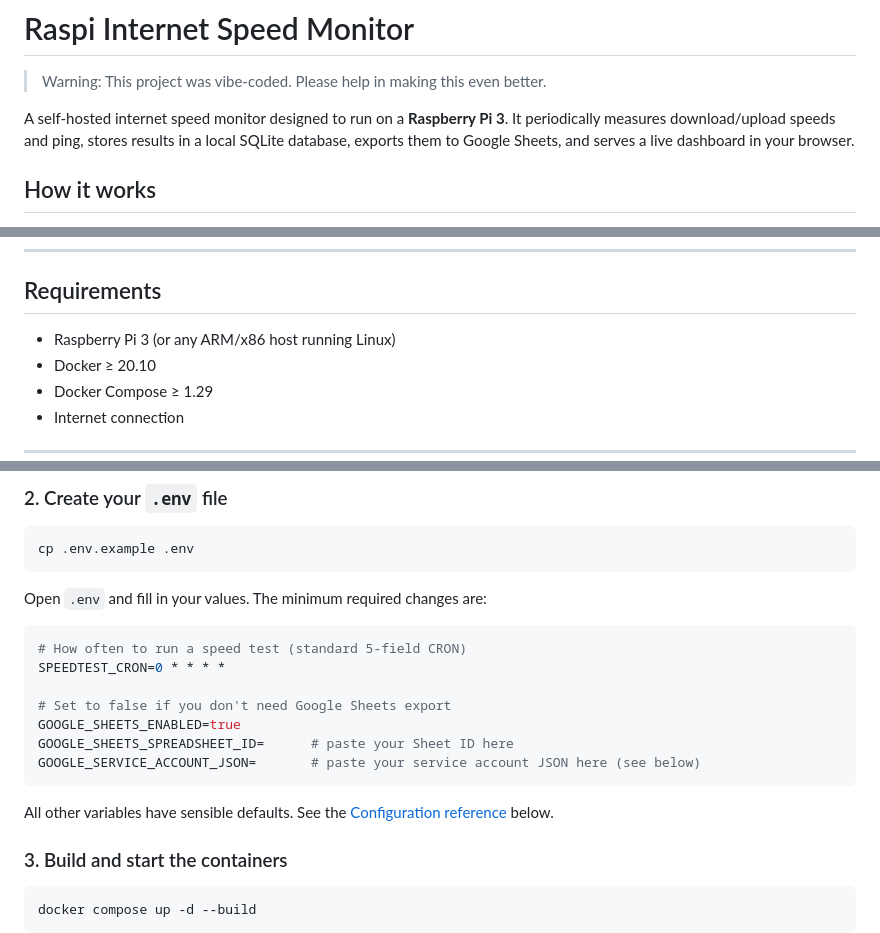
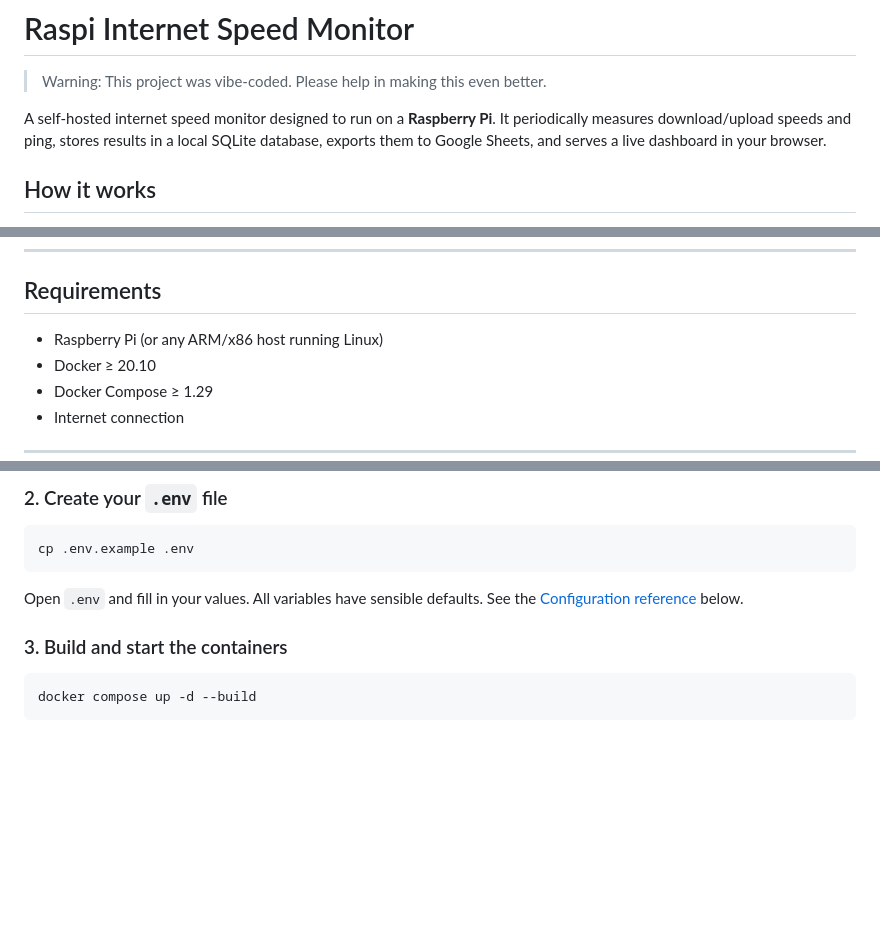
Before and after one commit to sebastian-struecker/raspi-internet-speed-monitor, a Markdown page: README.md, 3 parts joined by grey strips. GitHub-like rendering; blank space fills up the shorter version.

````diff
--- a/README.md
+++ b/README.md
@@ -2,7 +2,7 @@
 
 > Warning: This project was vibe-coded. Please help in making this even better.
 
-A self-hosted internet speed monitor designed to run on a **Raspberry Pi 3**. It periodically measures download/upload
+A self-hosted internet speed monitor designed to run on a **Raspberry Pi**. It periodically measures download/upload
 speeds and ping, stores results in a local SQLite database, exports them to Google Sheets, and serves a live dashboard
 in your browser.
 
@@ -23,7 +23,7 @@ All settings are controlled by environment variables — no config files to moun
 
 ## Requirements
 
-- Raspberry Pi 3 (or any ARM/x86 host running Linux)
+- Raspberry Pi (or any ARM/x86 host running Linux)
 - Docker ≥ 20.10
 - Docker Compose ≥ 1.29
 - Internet connection
@@ -45,19 +45,8 @@ cd raspi-internet-speed-monitor
 cp .env.example .env
 ```
 
-Open `.env` and fill in your values. The minimum required changes are:
-
-```bash
-# How often to run a speed test (standard 5-field CRON)
-SPEEDTEST_CRON=0 * * * *
-
-# Set to false if you don't need Google Sheets export
-GOOGLE_SHEETS_ENABLED=true
-GOOGLE_SHEETS_SPREADSHEET_ID=      # paste your Sheet ID here
-GOOGLE_SERVICE_ACCOUNT_JSON=       # paste your service account JSON here (see below)
-```
-
-All other variables have sensible defaults. See the [Configuration reference](#configuration-reference) below.
+Open `.env` and fill in your values.
+All variables have sensible defaults. See the [Configuration reference](#configuration-reference) below.
 
 ### 3. Build and start the containers
 
````
Also changed, not shown: other parts of README.md (+0 -2 lines).
